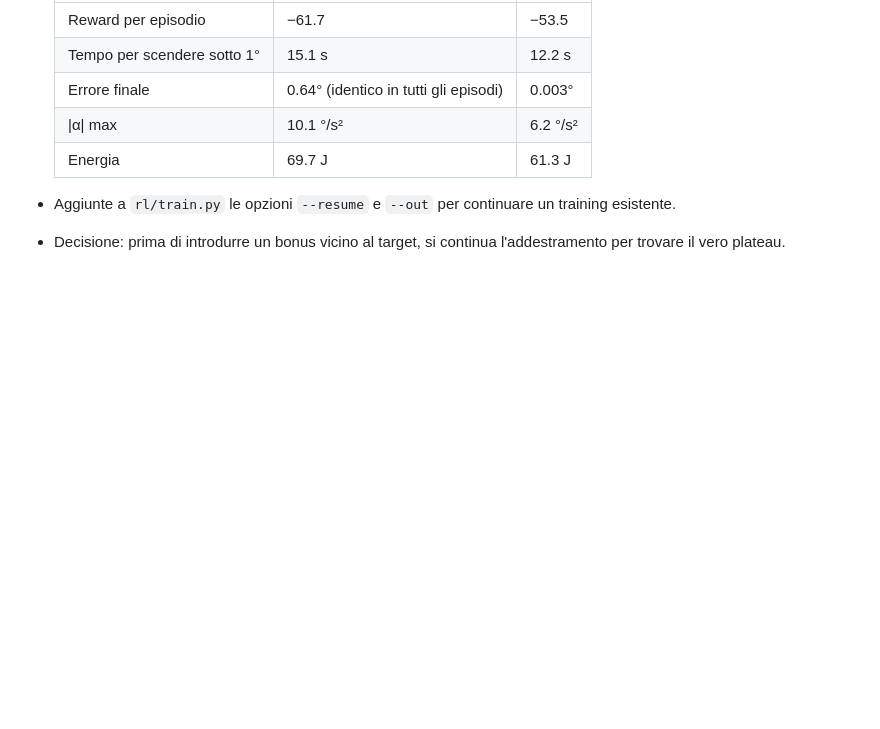
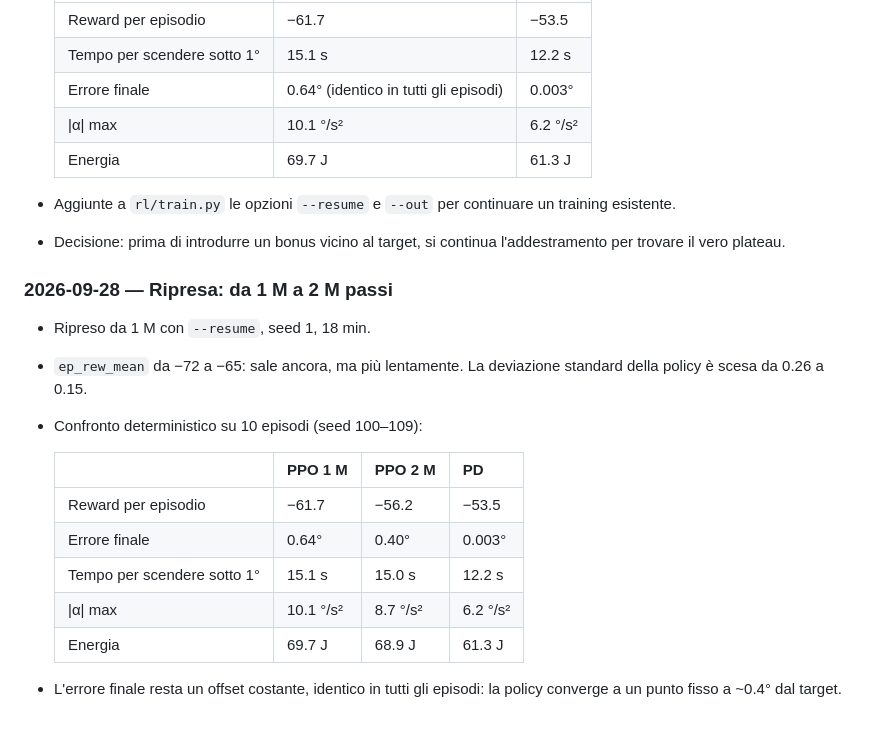
Before and after one commit to Maurizio19hub/satSim, a Markdown page: rl/README.md, the part around the change. Drawn GitHub-style; blank space fills up the shorter version.

Commit message:
RL README: risultati della ripresa a 2 M passi
Co-Authored-By: Claude Opus 5.5 <noreply@anthropic.com>
Claude-Session: https://claude.ai/code/session_01NBetN2uKzmX1QuMjxUeVzr

```diff
--- a/rl/README.md
+++ b/rl/README.md
@@ -286,3 +286,18 @@ Circa metà del tempo è la fisica: ~1.2 ms per passo, con 5 valutazioni delle d
 
 - Aggiunte a `rl/train.py` le opzioni `--resume` e `--out` per continuare un training esistente.
 - Decisione: prima di introdurre un bonus vicino al target, si continua l'addestramento per trovare il vero plateau.
+
+### 2026-09-28 — Ripresa: da 1 M a 2 M passi
+- Ripreso da 1 M con `--resume`, seed 1, 18 min.
+- `ep_rew_mean` da −72 a −65: sale ancora, ma più lentamente. La deviazione standard della policy è scesa da 0.26 a 0.15.
+- Confronto deterministico su 10 episodi (seed 100–109):
+
+  | | PPO 1 M | PPO 2 M | PD |
+  |---|---|---|---|
+  | Reward per episodio | −61.7 | −56.2 | −53.5 |
+  | Errore finale | 0.64° | 0.40° | 0.003° |
+  | Tempo per scendere sotto 1° | 15.1 s | 15.0 s | 12.2 s |
+  | \|α\| max | 10.1 °/s² | 8.7 °/s² | 6.2 °/s² |
+  | Energia | 69.7 J | 68.9 J | 61.3 J |
+
+- L'errore finale resta un offset costante, identico in tutti gli episodi: la policy converge a un punto fisso a ~0.4° dal target.
```
